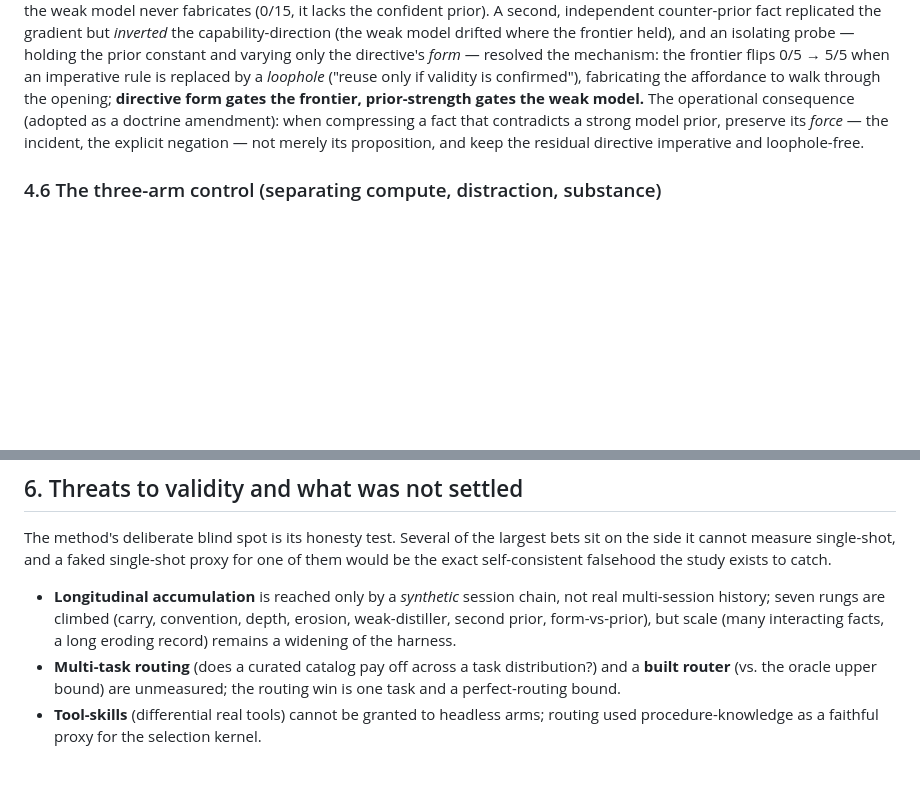
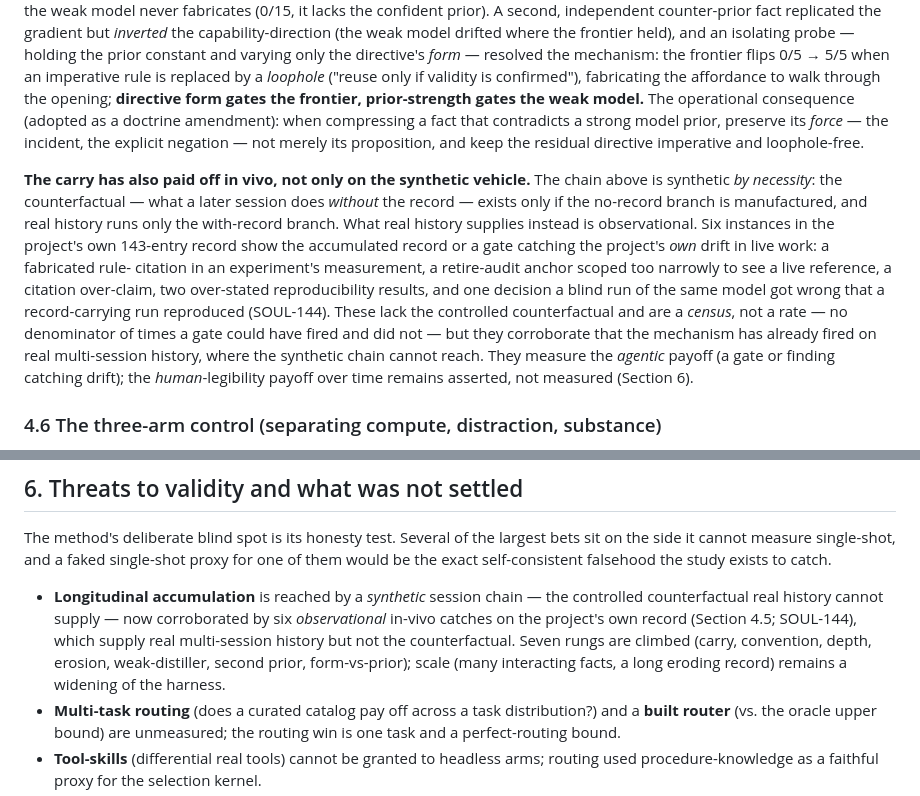
Before and after one commit to soul-system-works/Soul-System, a Markdown page: docs/study/paper.md, 2 parts joined by grey strips. Drawn GitHub-style; blank space fills up the shorter version.

```diff
--- a/docs/study/paper.md
+++ b/docs/study/paper.md
@@ -401,6 +401,22 @@ a fact that contradicts a strong model prior, preserve its *force* — the incid
 explicit negation — not merely its proposition, and keep the residual directive
 imperative and loophole-free.
 
+**The carry has also paid off in vivo, not only on the synthetic vehicle.** The chain
+above is synthetic *by necessity*: the counterfactual — what a later session does
+*without* the record — exists only if the no-record branch is manufactured, and real
+history runs only the with-record branch. What real history supplies instead is
+observational. Six instances in the project's own 143-entry record show the accumulated
+record or a gate catching the project's *own* drift in live work: a fabricated rule-
+citation in an experiment's measurement, a retire-audit anchor scoped too narrowly to
+see a live reference, a citation over-claim, two over-stated reproducibility results, and
+one decision a blind run of the same model got wrong that a record-carrying run
+reproduced (SOUL-144). These lack the controlled counterfactual and are a *census*, not
+a rate — no denominator of times a gate could have fired and did not — but they
+corroborate that the mechanism has already fired on real multi-session history, where the
+synthetic chain cannot reach. They measure the *agentic* payoff (a gate or finding
+catching drift); the *human*-legibility payoff over time remains asserted, not measured
+(Section 6).
+
 ### 4.6 The three-arm control (separating compute, distraction, substance)
 
 Motivated by the literature in Section 2, we ran the three-arm extension of C1 — adding
@@ -523,10 +539,12 @@ The method's deliberate blind spot is its honesty test. Several of the largest b
 on the side it cannot measure single-shot, and a faked single-shot proxy for one of them
 would be the exact self-consistent falsehood the study exists to catch.
 
-- **Longitudinal accumulation** is reached only by a *synthetic* session chain, not real
-  multi-session history; seven rungs are climbed (carry, convention, depth, erosion,
-  weak-distiller, second prior, form-vs-prior), but scale (many interacting facts, a long
-  eroding record) remains a widening of the harness.
+- **Longitudinal accumulation** is reached by a *synthetic* session chain — the
+  controlled counterfactual real history cannot supply — now corroborated by six
+  *observational* in-vivo catches on the project's own record (Section 4.5; SOUL-144),
+  which supply real multi-session history but not the counterfactual. Seven rungs are
+  climbed (carry, convention, depth, erosion, weak-distiller, second prior, form-vs-prior);
+  scale (many interacting facts, a long eroding record) remains a widening of the harness.
 - **Multi-task routing** (does a curated catalog pay off across a task distribution?) and
   a **built router** (vs. the oracle upper bound) are unmeasured; the routing win is one
   task and a perfect-routing bound.
```
Also changed, not shown: docs/study/07-longitudinal.md (+48 -0 lines), docs/study/blog.md (+5 -1 lines).
